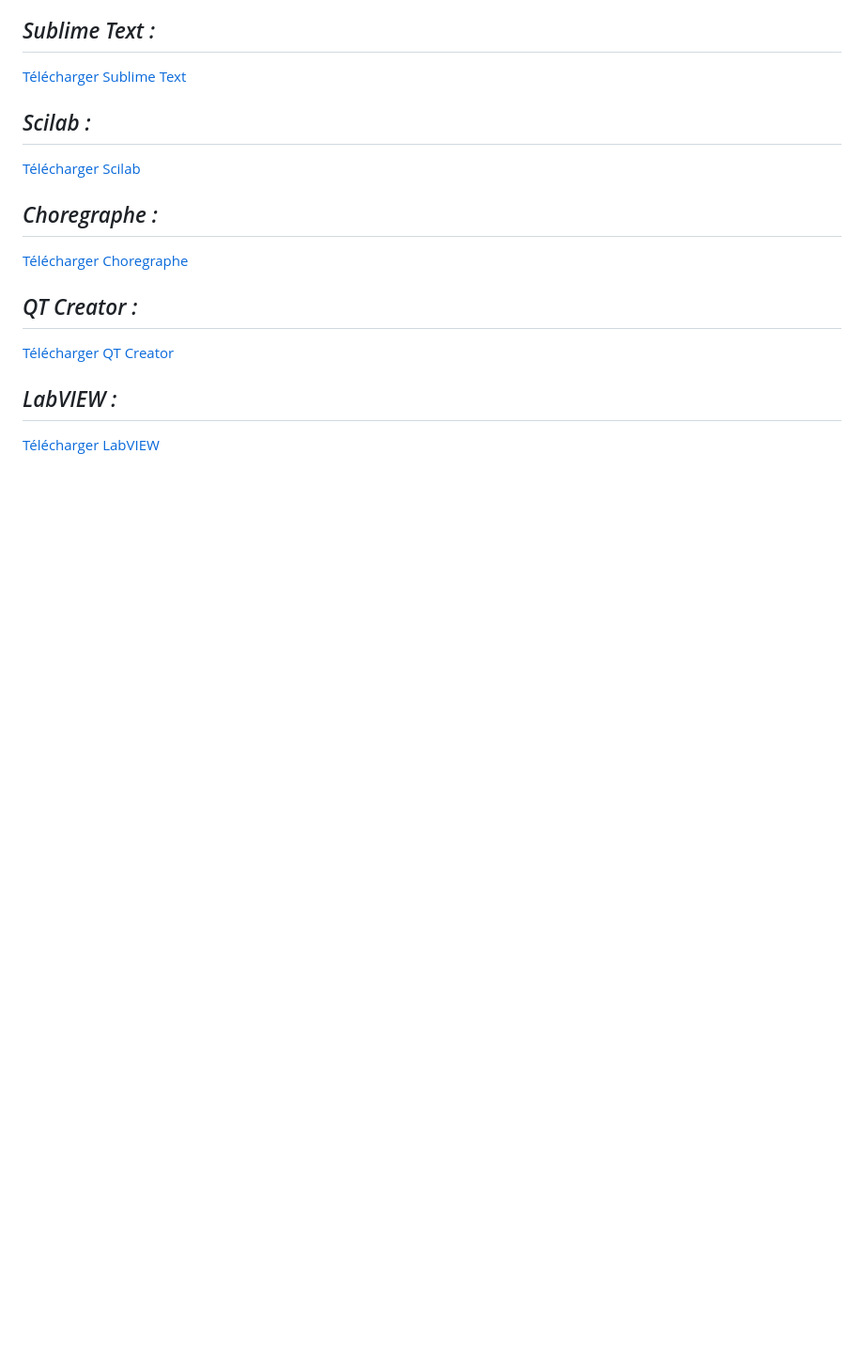
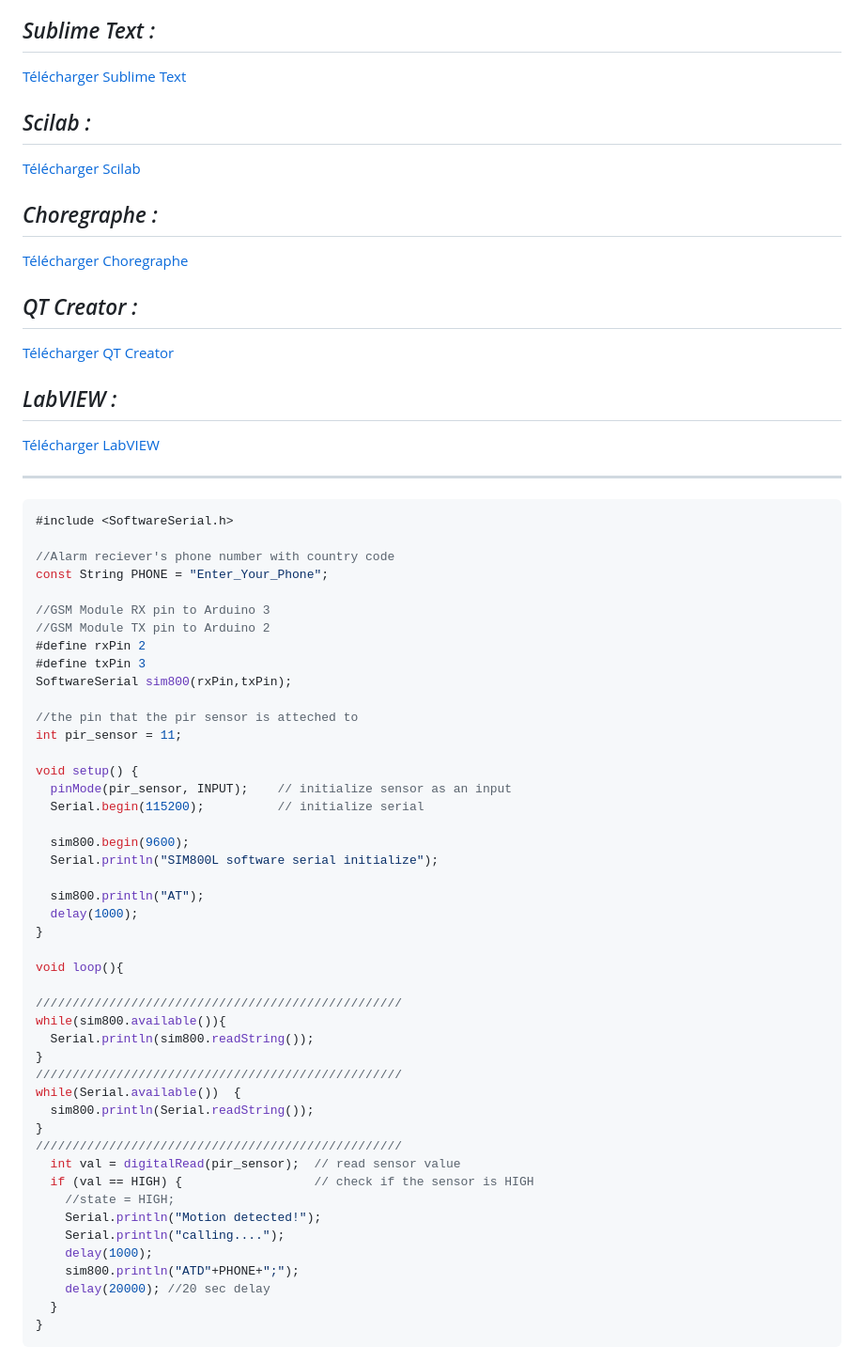
Before and after one commit to boudjelaba/Logiciels, a Markdown page: README.md, the part around the change. Shown: that part at 94% size. Drawn GitHub-style; blank space fills up the shorter version.

Commit message:
Include GSM and PIR sensor example in README
Added example code for GSM module and PIR sensor integration.

````diff
--- a/README.md
+++ b/README.md
@@ -151,3 +151,54 @@ Lien utile : <font size="4"><a href="https://www.carnus.fr/" class="button" targ
 
 <div style="border:thin solid green">
 </div>
+
+---
+
+```cpp
+#include <SoftwareSerial.h>
+
+//Alarm reciever's phone number with country code
+const String PHONE = "Enter_Your_Phone";
+
+//GSM Module RX pin to Arduino 3
+//GSM Module TX pin to Arduino 2
+#define rxPin 2
+#define txPin 3
+SoftwareSerial sim800(rxPin,txPin);
+
+//the pin that the pir sensor is atteched to
+int pir_sensor = 11;
+
+void setup() {
+  pinMode(pir_sensor, INPUT);    // initialize sensor as an input
+  Serial.begin(115200);          // initialize serial
+
+  sim800.begin(9600);
+  Serial.println("SIM800L software serial initialize");
+
+  sim800.println("AT");
+  delay(1000);
+}
+
+void loop(){
+
+//////////////////////////////////////////////////
+while(sim800.available()){
+  Serial.println(sim800.readString());
+}
+//////////////////////////////////////////////////
+while(Serial.available())  {
+  sim800.println(Serial.readString());
+}
+//////////////////////////////////////////////////
+  int val = digitalRead(pir_sensor);  // read sensor value
+  if (val == HIGH) {                  // check if the sensor is HIGH
+    //state = HIGH;
+    Serial.println("Motion detected!");
+    Serial.println("calling....");
+    delay(1000);
+    sim800.println("ATD"+PHONE+";");
+    delay(20000); //20 sec delay
+  }
+}
+```
````
